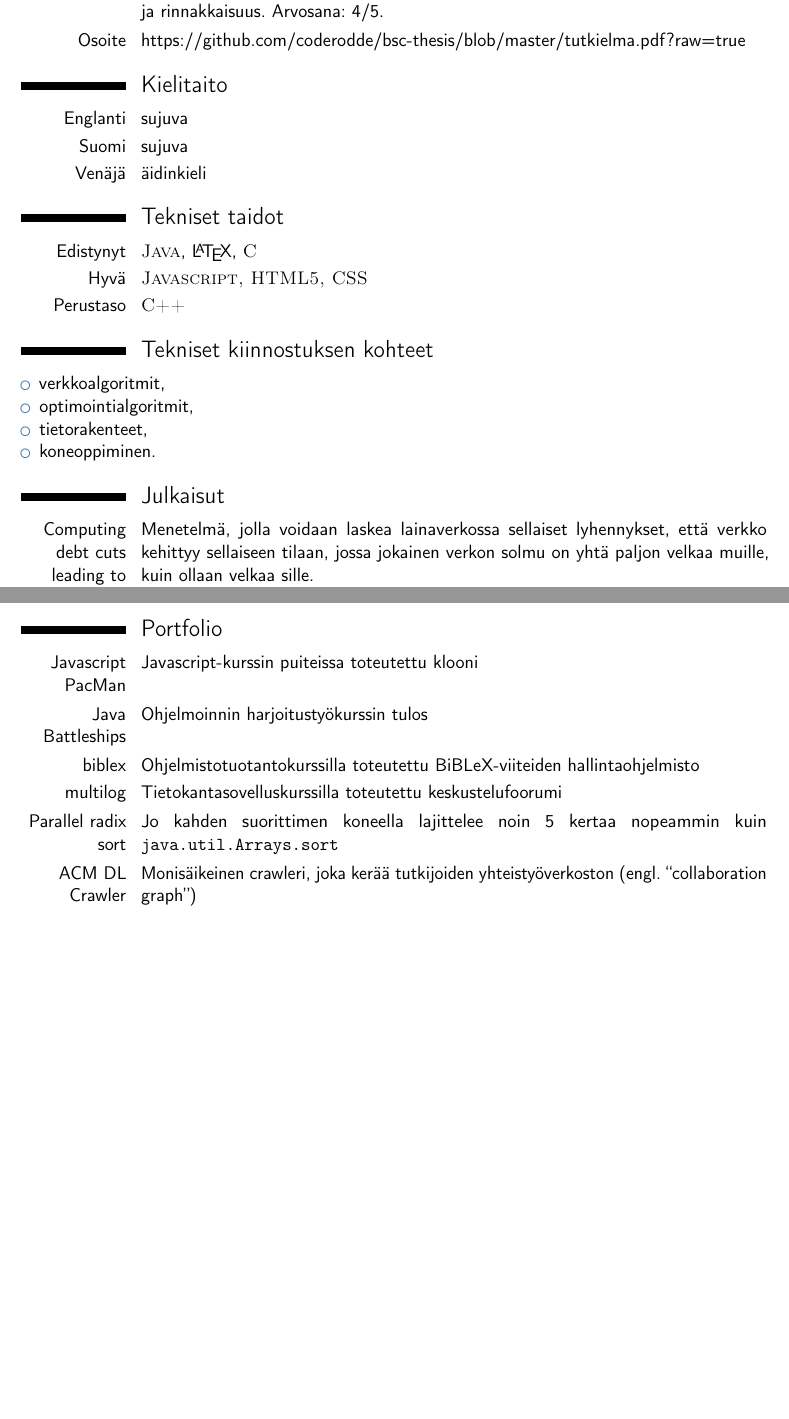
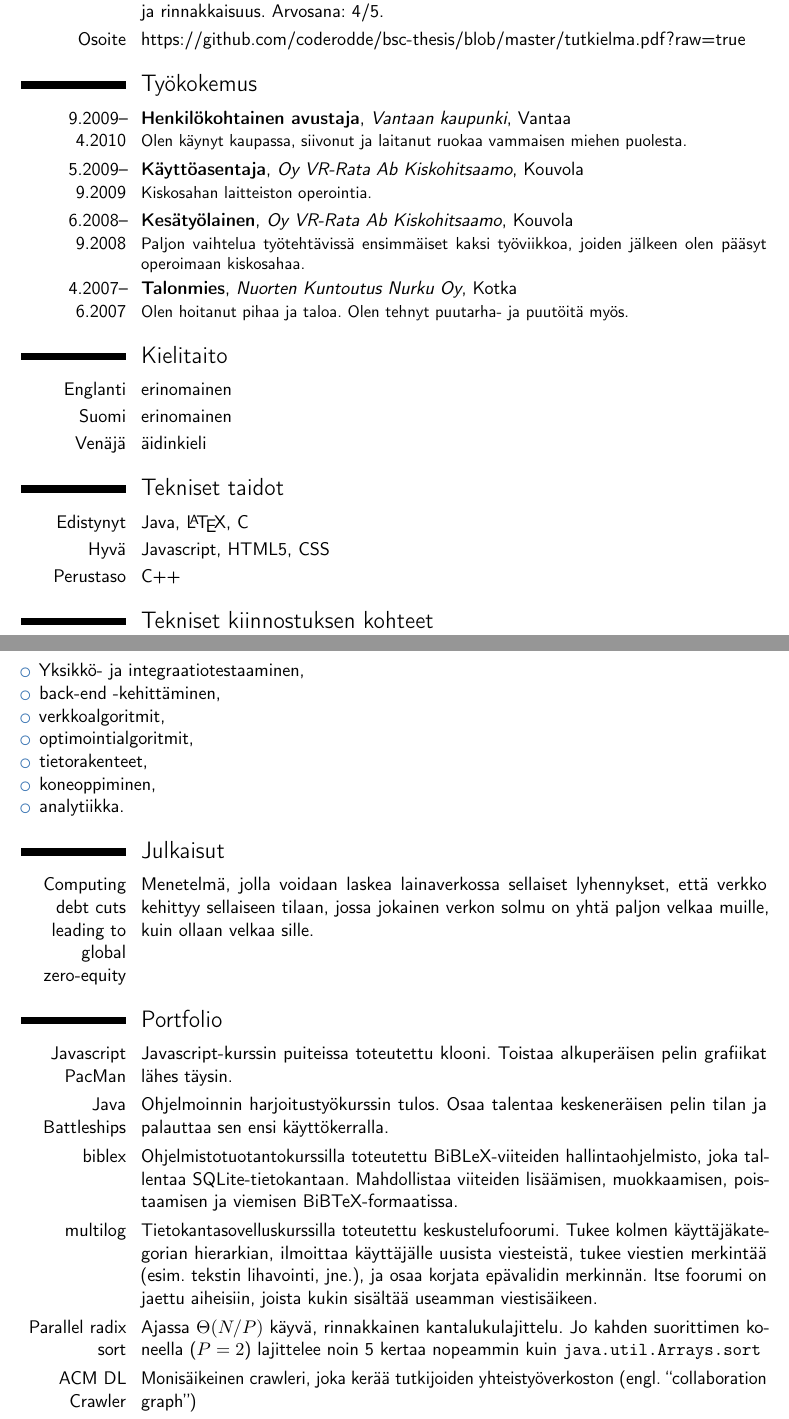
Before and after one commit to coderodde/cv, a LaTeX CV (RodionEfremovCVFinnish.tex): two parts of pages 1 and 2 of 2, joined at a grey line, cut so that both start at the same text, the shorter picture padded with empty space. Compiled offline with pdfLaTeX.

Commit message:
Esittelykirje, take two.

```diff
--- a/RodionEfremovCVFinnish.tex
+++ b/RodionEfremovCVFinnish.tex
@@ -1,6 +1,6 @@
 \documentclass[11pt,a4paper,sans]{moderncv}
 
-\moderncvstyle{casual}
+\moderncvstyle{classic}
 \moderncvcolor{blue}
 \renewcommand{\familydefault}{\sfdefault}
 \nopagenumbers{}
@@ -32,23 +32,35 @@
 \cvitem{Lyhyt kuvaus}{Tutkielmassa tutkistelin erilaisia polunhakualgoritmeja ja tapoja, joilla haku voidaan nopeuttaa, kuten esimerkiksi kaksisuuntaisuus, heuristinen haku, verkon esikäsittely ja rinnakkaisuus. Arvosana: 4/5.}
 \cvitem{Osoite}{https://github.com/coderodde/bsc-thesis/blob/master/tutkielma.pdf?raw=true}
 
+\section{Työkokemus}
+
+\cventry{9.2009--4.2010}{Henkilökohtainen avustaja}{Vantaan kaupunki}{Vantaa}{}{
+Olen käynyt kaupassa, siivonut ja laitanut ruokaa vammaisen miehen puolesta.}
+\cventry{5.2009--9.2009}{Käyttöasentaja}{Oy VR-Rata Ab Kiskohitsaamo}{Kouvola}{}{Kiskosahan laitteiston operointia.}
+\cventry{6.2008--9.2008}{Kesätyölainen}{Oy VR-Rata Ab Kiskohitsaamo}{Kouvola}{}{Paljon vaihtelua työtehtävissä ensimmäiset kaksi työviikkoa, joiden jälkeen olen pääsyt operoimaan kiskosahaa.}
+\cventry{4.2007--6.2007}{Talonmies}{Nuorten Kuntoutus Nurku Oy}{Kotka}{}{Olen hoitanut pihaa ja taloa. Olen tehnyt puutarha- ja puutöitä myös.}
+
+
 \section{Kielitaito}
 
-\cvitemwithcomment{Englanti}{sujuva}{}
-\cvitemwithcomment{Suomi}{sujuva}{}
+\cvitemwithcomment{Englanti}{erinomainen}{}
+\cvitemwithcomment{Suomi}{erinomainen}{}
 \cvitemwithcomment{Venäjä}{äidinkieli}{}
 
 \section{Tekniset taidot}
-\cvitem{Edistynyt}{\textsc{Java}, \LaTeX, \textsc{C}}
-\cvitem{Hyvä}{\textsc{Javascript, HTML5, CSS}}
-\cvitem{Perustaso}{\textsc{C++}}
+\cvitem{Edistynyt}{Java, \LaTeX, C}
+\cvitem{Hyvä}{Javascript, HTML5, CSS}
+\cvitem{Perustaso}{C++}
 
 \section{Tekniset kiinnostuksen kohteet}
 \begin{itemize}
+\item Yksikkö- ja integraatiotestaaminen,
+\item back-end -kehittäminen,
 \item verkkoalgoritmit,
 \item optimointialgoritmit,
 \item tietorakenteet,
-\item koneoppiminen.
+\item koneoppiminen,
+\item analytiikka.
 \end{itemize}
 
 \section{Julkaisut}
@@ -56,11 +68,11 @@
 
 \section{Portfolio}
 
-\cvitem{\href{http://www.cs.helsinki.fi/u/rodionef/pacman/}{Javascript PacMan}}{Javascript-kurssin puiteissa toteutettu klooni}
-\cvitem{\href{http://www.cs.helsinki.fi/u/rodionef/hide/Battleships/dist/Battleships.jar}{Java Battleships}}{Ohjelmoinnin harjoitustyökurssin tulos}
-\cvitem{\href{https://github.com/biblex2013/biblex}{biblex}}{Ohjelmistotuotantokurssilla toteutettu BiBLeX-viiteiden hallintaohjelmisto}
-\cvitem{\href{http://t-rodionef.users.cs.helsinki.fi/multilog/}{multilog}}{Tietokantasovelluskurssilla toteutettu keskustelufoorumi}
-\cvitem{\href{https://github.com/coderodde/parallelsort}{Parallel radix sort}}{Jo kahden suorittimen koneella lajittelee noin 5 kertaa nopeammin kuin \texttt{java.util.Arrays.sort}}
+\cvitem{\href{http://www.cs.helsinki.fi/u/rodionef/pacman/}{Javascript PacMan}}{Javascript-kurssin puiteissa toteutettu klooni. Toistaa alkuperäisen pelin grafiikat lähes täysin.}
+\cvitem{\href{http://www.cs.helsinki.fi/u/rodionef/hide/Battleships/dist/Battleships.jar}{Java Battleships}}{Ohjelmoinnin harjoitustyökurssin tulos. Osaa talentaa keskeneräisen pelin tilan ja palauttaa sen ensi käyttökerralla.}
+\cvitem{\href{https://github.com/biblex2013/biblex}{biblex}}{Ohjelmistotuotantokurssilla toteutettu BiBLeX-viiteiden hallintaohjelmisto, joka tallentaa SQLite-tietokantaan. Mahdollistaa viiteiden lisäämisen, muokkaamisen, poistaamisen ja viemisen BiBTeX-formaatissa.}
+\cvitem{\href{http://t-rodionef.users.cs.helsinki.fi/multilog/}{multilog}}{Tietokantasovelluskurssilla toteutettu keskustelufoorumi. Tukee kolmen käyttäjäkategorian hierarkian, ilmoittaa käyttäjälle uusista viesteistä, tukee viestien merkintää (esim. tekstin lihavointi, jne.), ja osaa korjata epävalidin merkinnän. Itse foorumi on jaettu aiheisiin, joista kukin sisältää useamman viestisäikeen.}
+\cvitem{\href{https://github.com/coderodde/parallelsort}{Parallel radix sort}}{Ajassa $\Theta(N/P)$ käyvä, rinnakkainen kantalukulajittelu. Jo kahden suorittimen koneella ($P = 2$) lajittelee noin 5 kertaa nopeammin kuin \texttt{java.util.Arrays.sort}}
 \cvitem{\href{https://github.com/coderodde/ACM-DL-Crawler}{ACM DL Crawler}}{Monisäikeinen crawleri, joka kerää tutkijoiden yhteistyöverkoston (engl. ``collaboration graph'')}
 \cvitem{\href{https://github.com/coderodde/lce}{Loan cut equilibrium framework}}{Ainoaan julkaisuuni liittyvä pieni framework}
 \cvitem{\href{http://codereview.stackexchange.com/users/58360/coderodde}{coderodde at Code Review}}{muuta alaan liittyvää toimintaa}
```
Also changed, not shown: Esittelykirje.tex (+3 -4 lines), Esittelykirje.pdf, RodionEfremovCVFinnish.pdf, 6 other files.
